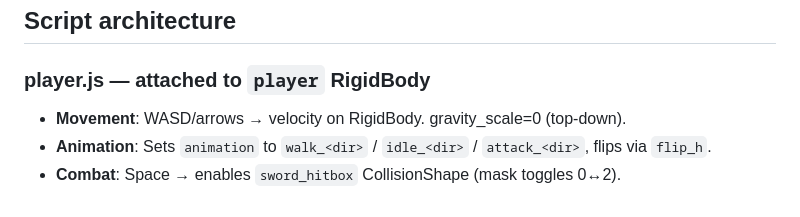
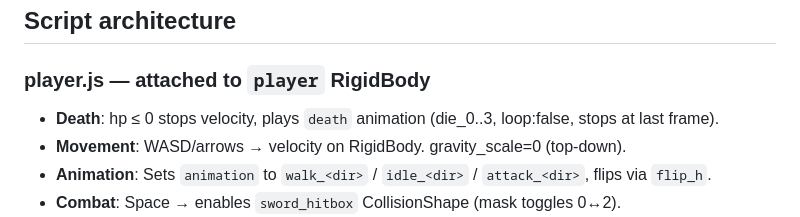
Before and after one commit to 7ujian/ku-engine, a Markdown page: examples/zelda/CLAUDE.md, the part around the change. GitHub-like rendering.

```diff
--- a/examples/zelda/CLAUDE.md
+++ b/examples/zelda/CLAUDE.md
@@ -65,6 +65,7 @@ zelda/
 ## Script architecture
 
 ### player.js — attached to `player` RigidBody
+- **Death**: hp ≤ 0 stops velocity, plays `death` animation (die_0..3, loop:false, stops at last frame).
 - **Movement**: WASD/arrows → velocity on RigidBody. gravity_scale=0 (top-down).
 - **Animation**: Sets `animation` to `walk_<dir>` / `idle_<dir>` / `attack_<dir>`, flips via `flip_h`.
 - **Combat**: Space → enables `sword_hitbox` CollisionShape (mask toggles 0↔2).
```
Also changed, not shown: CLAUDE.md (+10 -1 lines).
